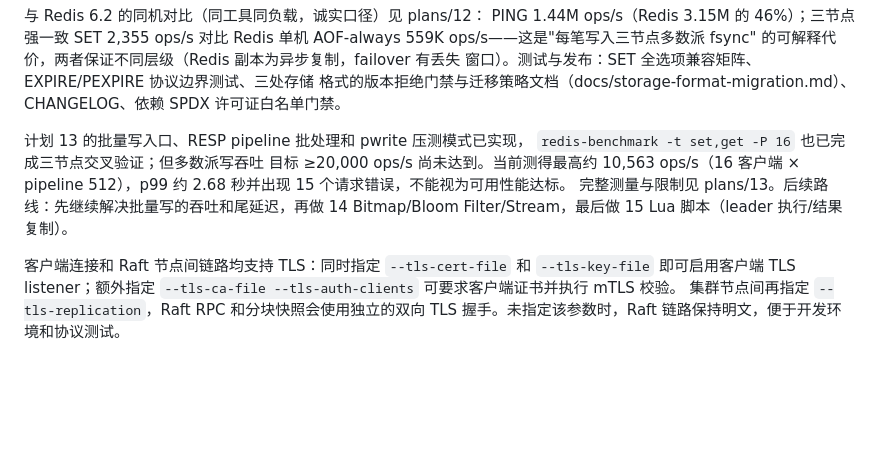
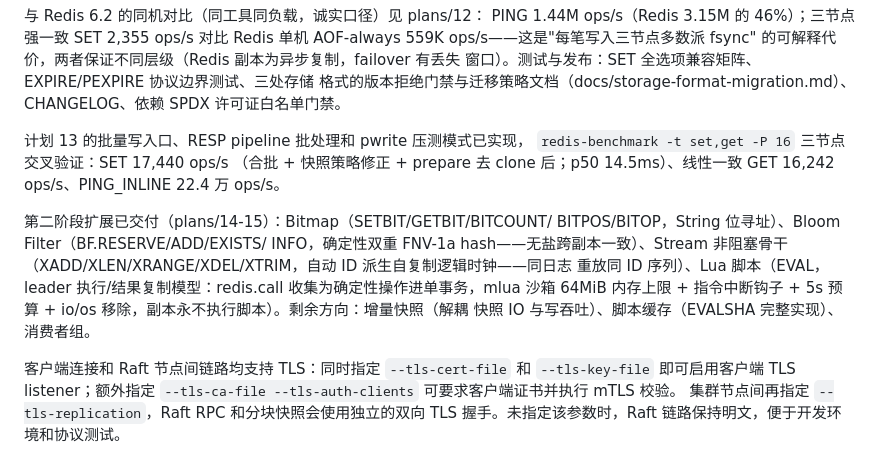
Before and after one commit to AliasJeff/alias-cache, a Markdown page: README.md, the part around the change. Drawn GitHub-style; blank space fills up the shorter version.

```diff
--- a/README.md
+++ b/README.md
@@ -175,11 +175,18 @@ PING 1.44M ops/s（Redis 3.15M 的 46%）；三节点强一致 SET 2,355 ops/s
 CHANGELOG、依赖 SPDX 许可证白名单门禁。
 
 计划 13 的批量写入口、RESP pipeline 批处理和 pwrite 压测模式已实现，
-`redis-benchmark -t set,get -P 16` 也已完成三节点交叉验证；但多数派写吞吐
-目标 ≥20,000 ops/s 尚未达到。当前测得最高约 10,563 ops/s（16 客户端 ×
-pipeline 512），p99 约 2.68 秒并出现 15 个请求错误，不能视为可用性能达标。
-完整测量与限制见 plans/13。后续路线：先继续解决批量写的吞吐和尾延迟，再做
-14 Bitmap/Bloom Filter/Stream，最后做 15 Lua 脚本（leader 执行/结果复制）。
+`redis-benchmark -t set,get -P 16` 三节点交叉验证：SET 17,440 ops/s
+（合批 + 快照策略修正 + prepare 去 clone 后；p50 14.5ms）、线性一致
+GET 16,242 ops/s、PING_INLINE 22.4 万 ops/s。
+
+第二阶段扩展已交付（plans/14-15）：Bitmap（SETBIT/GETBIT/BITCOUNT/
+BITPOS/BITOP，String 位寻址）、Bloom Filter（BF.RESERVE/ADD/EXISTS/
+INFO，确定性双重 FNV-1a hash——无盐跨副本一致）、Stream 非阻塞骨干
+（XADD/XLEN/XRANGE/XDEL/XTRIM，自动 ID 派生自复制逻辑时钟——同日志
+重放同 ID 序列）、Lua 脚本（EVAL，leader 执行/结果复制模型：redis.call
+收集为确定性操作进单事务，mlua 沙箱 64MiB 内存上限 + 指令中断钩子 +
+5s 预算 + io/os 移除，副本永不执行脚本）。剩余方向：增量快照（解耦
+快照 IO 与写吞吐）、脚本缓存（EVALSHA 完整实现）、消费者组。
 
 客户端连接和 Raft 节点间链路均支持 TLS：同时指定 `--tls-cert-file` 和
 `--tls-key-file` 即可启用客户端 TLS listener；额外指定
```
